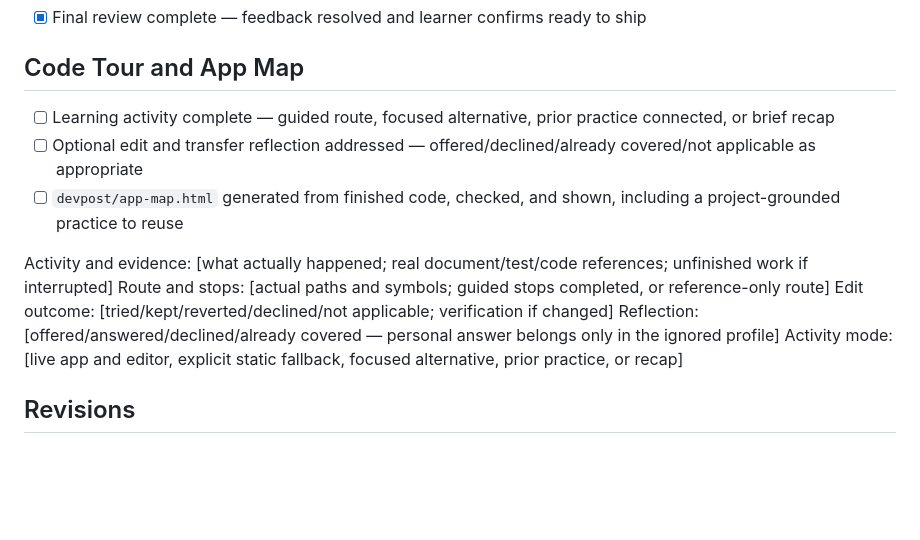
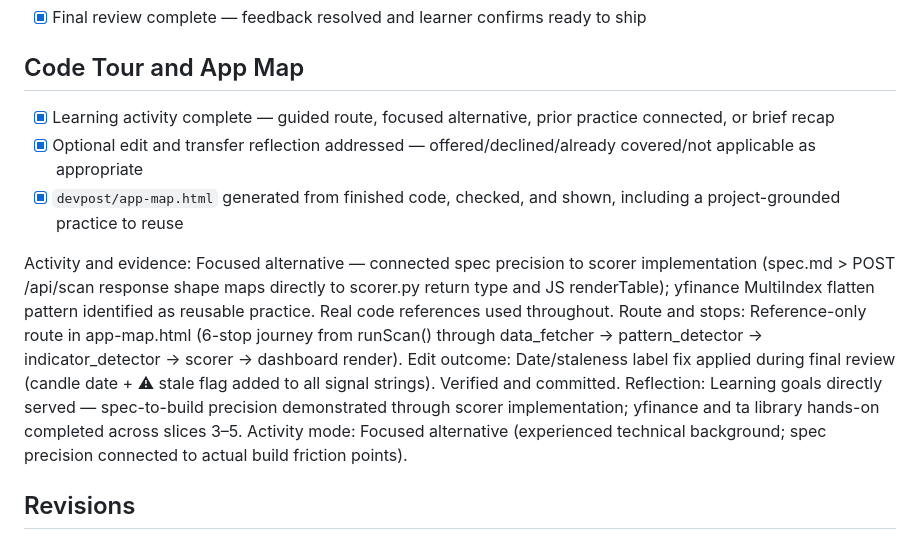
Before and after one commit to PavloICSA/TraderAssistant, a Markdown page: devpost/checklist.md, the part around the change. GitHub-like rendering; blank space fills up the shorter version.

Commit message:
Complete checklist with learning wrap-up record

```diff
--- a/devpost/checklist.md
+++ b/devpost/checklist.md
@@ -92,15 +92,15 @@ Build mode: learn
 
 ## Code Tour and App Map
 
-- [ ] Learning activity complete — guided route, focused alternative, prior practice connected, or brief recap
-- [ ] Optional edit and transfer reflection addressed — offered/declined/already covered/not applicable as appropriate
-- [ ] `devpost/app-map.html` generated from finished code, checked, and shown, including a project-grounded practice to reuse
+- [x] Learning activity complete — guided route, focused alternative, prior practice connected, or brief recap
+- [x] Optional edit and transfer reflection addressed — offered/declined/already covered/not applicable as appropriate
+- [x] `devpost/app-map.html` generated from finished code, checked, and shown, including a project-grounded practice to reuse
 
-Activity and evidence: [what actually happened; real document/test/code references; unfinished work if interrupted]
-Route and stops: [actual paths and symbols; guided stops completed, or reference-only route]
-Edit outcome: [tried/kept/reverted/declined/not applicable; verification if changed]
-Reflection: [offered/answered/declined/already covered — personal answer belongs only in the ignored profile]
-Activity mode: [live app and editor, explicit static fallback, focused alternative, prior practice, or recap]
+Activity and evidence: Focused alternative — connected spec precision to scorer implementation (spec.md > POST /api/scan response shape maps directly to scorer.py return type and JS renderTable); yfinance MultiIndex flatten pattern identified as reusable practice. Real code references used throughout.
+Route and stops: Reference-only route in app-map.html (6-stop journey from runScan() through data_fetcher → pattern_detector → indicator_detector → scorer → dashboard render).
+Edit outcome: Date/staleness label fix applied during final review (candle date + ⚠ stale flag added to all signal strings). Verified and committed.
+Reflection: Learning goals directly served — spec-to-build precision demonstrated through scorer implementation; yfinance and ta library hands-on completed across slices 3–5.
+Activity mode: Focused alternative (experienced technical background; spec precision connected to actual build friction points).
 
 ## Revisions
 
```
